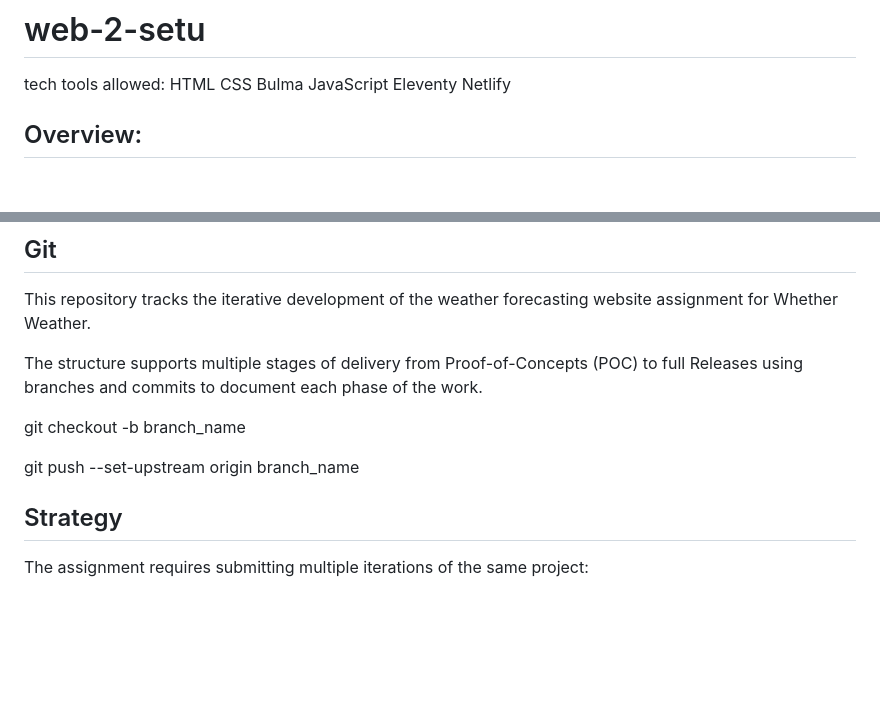
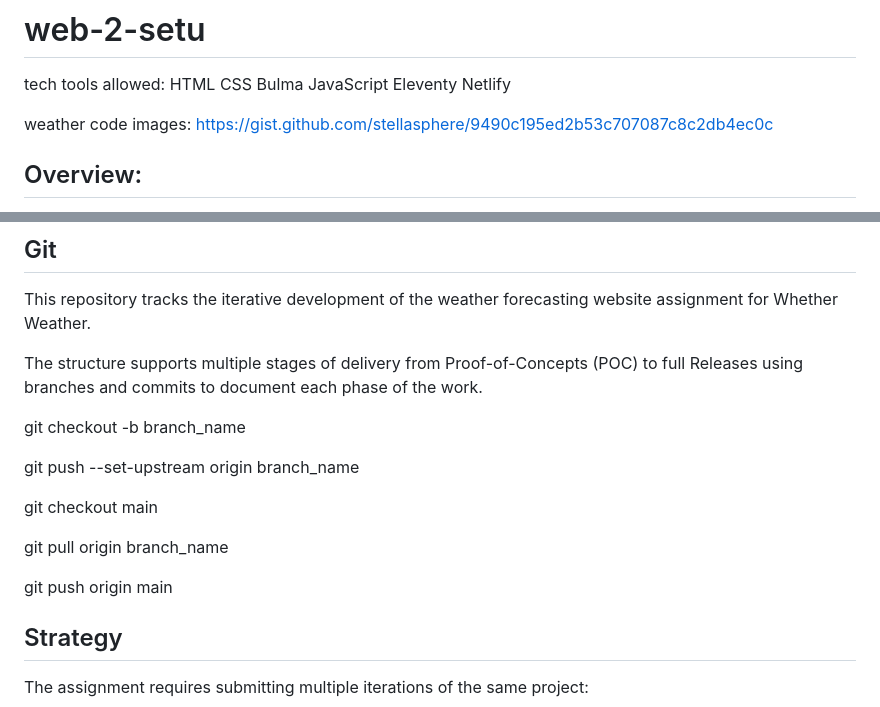
Before and after one commit to KristianColville1/web-2-setu, a Markdown page: README.md, 2 parts joined by grey strips. Rendered like a GitHub page; blank space fills up the shorter version.

Commit message:
Added rest of git commands for branching

```diff
--- a/README.md
+++ b/README.md
@@ -7,6 +7,8 @@ Bulma
 JavaScript
 Eleventy
 Netlify
+
+weather code images: https://gist.github.com/stellasphere/9490c195ed2b53c707087c8c2db4ec0c
 
 ## Overview:
 
@@ -69,6 +71,12 @@ git checkout -b branch_name
 
 git push --set-upstream origin branch_name
 
+git checkout main
+
+git pull origin branch_name
+
+git push origin main
+
 ## Strategy
 
 The assignment requires submitting multiple iterations of the same project:
```
